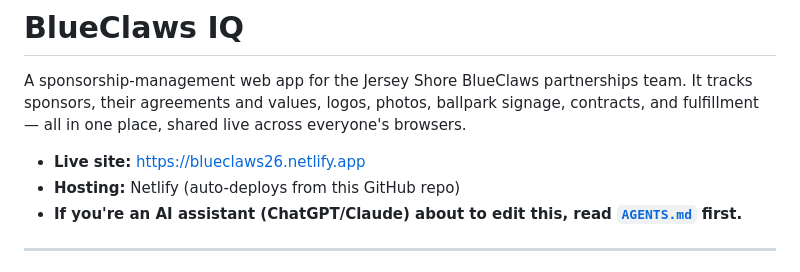
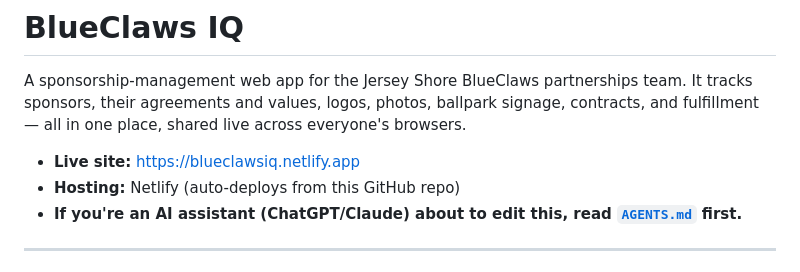
Before and after one commit to ZNicol-BC/blueclaws, a Markdown page: README.md, the part around the change. Rendered like a GitHub page.

Commit message:
Stabilize live access after site move

```diff
--- a/README.md
+++ b/README.md
@@ -5,7 +5,7 @@ It tracks sponsors, their agreements and values, logos, photos, ballpark signage
 contracts, and fulfillment — all in one place, shared live across everyone's
 browsers.
 
-- **Live site:** https://blueclaws26.netlify.app
+- **Live site:** https://blueclawsiq.netlify.app
 - **Hosting:** Netlify (auto-deploys from this GitHub repo)
 - **If you're an AI assistant (ChatGPT/Claude) about to edit this, read
   [`AGENTS.md`](AGENTS.md) first.**
```
